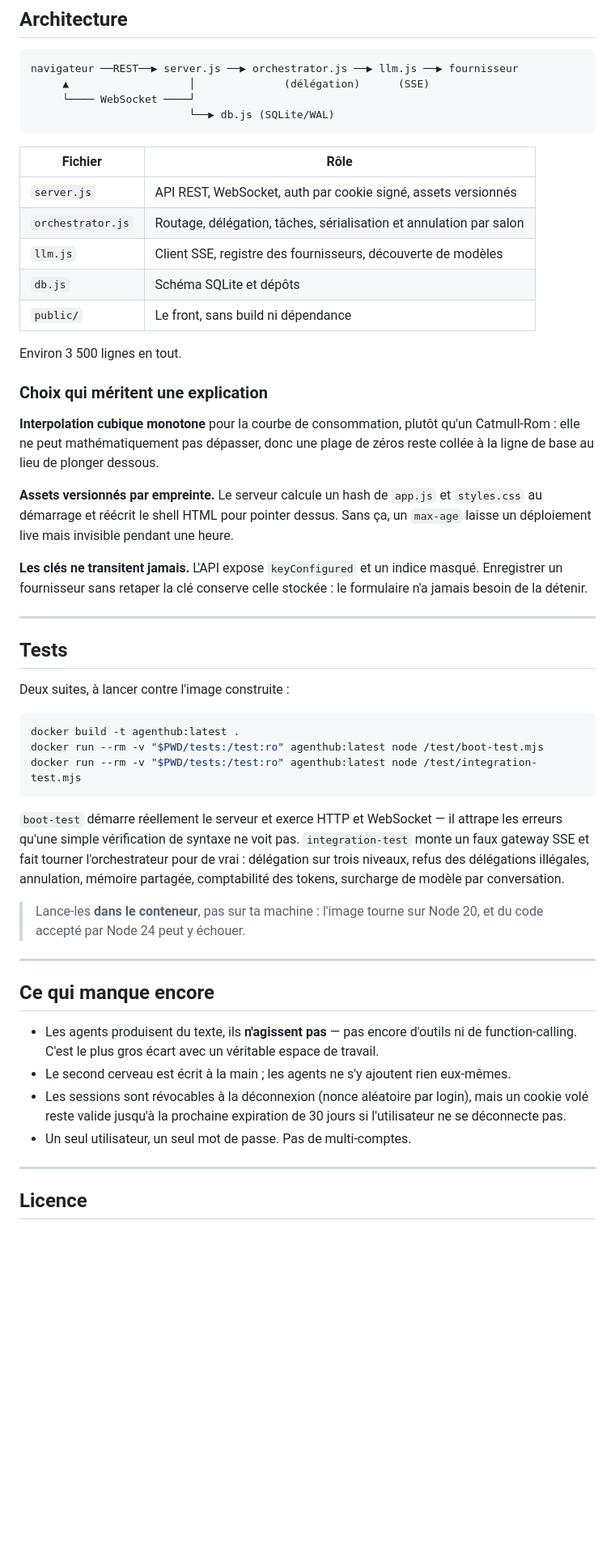
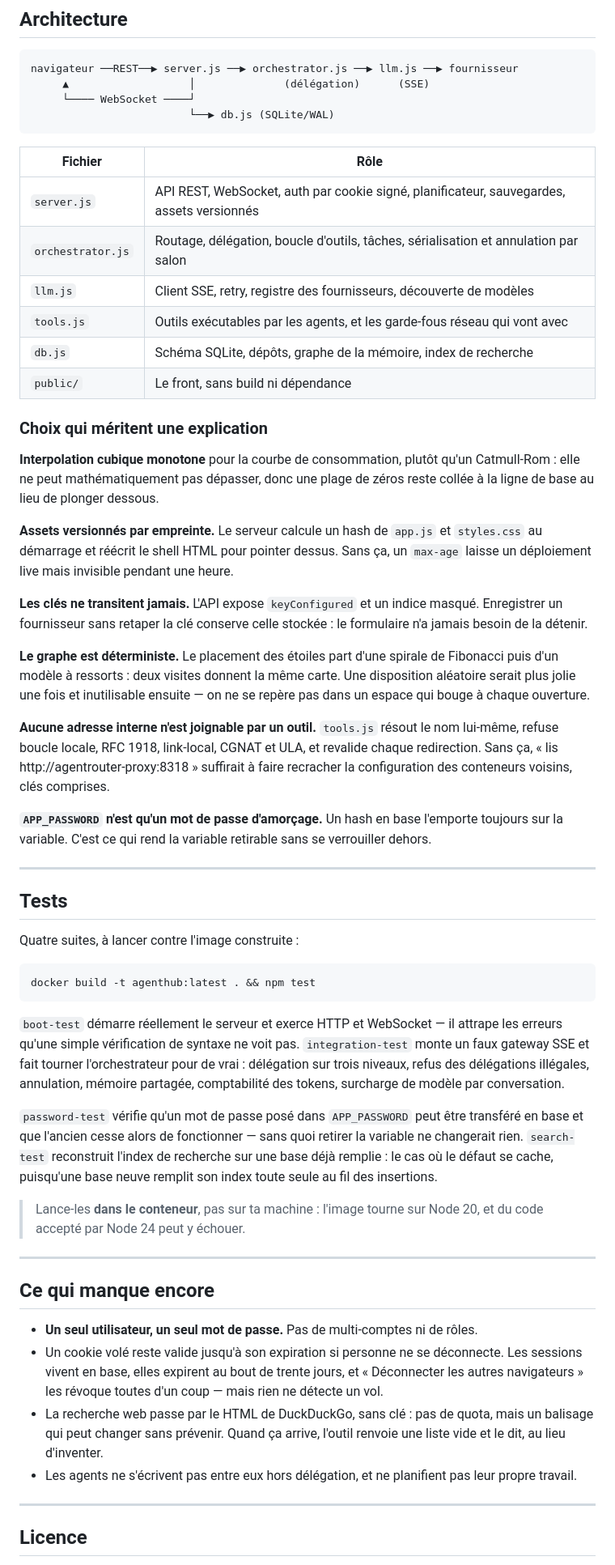
Before and after one commit to yhanottv/agenthub, a Markdown page: README.md, the part around one of its changes. Shown at 81% size. Drawn GitHub-style; blank space fills up the shorter version.

````diff
--- a/README.md
+++ b/README.md
@@ -304,13 +334,12 @@ navigateur ──REST──▶ server.js ──▶ orchestrator.js ──▶ llm
 
 | Fichier | Rôle |
 |---|---|
-| `server.js` | API REST, WebSocket, auth par cookie signé, assets versionnés |
-| `orchestrator.js` | Routage, délégation, tâches, sérialisation et annulation par salon |
-| `llm.js` | Client SSE, registre des fournisseurs, découverte de modèles |
-| `db.js` | Schéma SQLite et dépôts |
+| `server.js` | API REST, WebSocket, auth par cookie signé, planificateur, sauvegardes, assets versionnés |
+| `orchestrator.js` | Routage, délégation, boucle d'outils, tâches, sérialisation et annulation par salon |
+| `llm.js` | Client SSE, retry, registre des fournisseurs, découverte de modèles |
+| `tools.js` | Outils exécutables par les agents, et les garde-fous réseau qui vont avec |
+| `db.js` | Schéma SQLite, dépôts, graphe de la mémoire, index de recherche |
 | `public/` | Le front, sans build ni dépendance |
-
-Environ 3 500 lignes en tout.
 
 ### Choix qui méritent une explication
 
@@ -326,16 +355,28 @@ reste collée à la ligne de base au lieu de plonger dessous.
 Enregistrer un fournisseur sans retaper la clé conserve celle stockée : le formulaire
 n'a jamais besoin de la détenir.
 
+**Le graphe est déterministe.** Le placement des étoiles part d'une spirale de
+Fibonacci puis d'un modèle à ressorts : deux visites donnent la même carte. Une
+disposition aléatoire serait plus jolie une fois et inutilisable ensuite — on ne se
+repère pas dans un espace qui bouge à chaque ouverture.
+
+**Aucune adresse interne n'est joignable par un outil.** `tools.js` résout le nom
+lui-même, refuse boucle locale, RFC 1918, link-local, CGNAT et ULA, et revalide chaque
+redirection. Sans ça, « lis http://agentrouter-proxy:8318 » suffirait à faire recracher
+la configuration des conteneurs voisins, clés comprises.
+
+**`APP_PASSWORD` n'est qu'un mot de passe d'amorçage.** Un hash en base l'emporte
+toujours sur la variable. C'est ce qui rend la variable retirable sans se verrouiller
+dehors.
+
 ---
 
 ## Tests
 
-Deux suites, à lancer contre l'image construite :
+Quatre suites, à lancer contre l'image construite :
 
 ```bash
-docker build -t agenthub:latest .
-docker run --rm -v "$PWD/tests:/test:ro" agenthub:latest node /test/boot-test.mjs
-docker run --rm -v "$PWD/tests:/test:ro" agenthub:latest node /test/integration-test.mjs
+docker build -t agenthub:latest . && npm test
 ```
 
 `boot-test` démarre réellement le serveur et exerce HTTP et WebSocket — il attrape
@@ -344,6 +385,12 @@ monte un faux gateway SSE et fait tourner l'orchestrateur pour de vrai : délég
 sur trois niveaux, refus des délégations illégales, annulation, mémoire partagée,
 comptabilité des tokens, surcharge de modèle par conversation.
 
+`password-test` vérifie qu'un mot de passe posé dans `APP_PASSWORD` peut être
+transféré en base et que l'ancien cesse alors de fonctionner — sans quoi retirer la
+variable ne changerait rien. `search-test` reconstruit l'index de recherche sur une
+base déjà remplie : le cas où le défaut se cache, puisqu'une base neuve remplit son
+index toute seule au fil des insertions.
+
 > Lance-les **dans le conteneur**, pas sur ta machine : l'image tourne sur Node 20, et
 > du code accepté par Node 24 peut y échouer.
 
@@ -351,11 +398,16 @@ comptabilité des tokens, surcharge de modèle par conversation.
 
 ## Ce qui manque encore
 
-- Les agents produisent du texte, ils **n'agissent pas** — pas encore d'outils ni de
-  function-calling. C'est le plus gros écart avec un véritable espace de travail.
-- Le second cerveau est écrit à la main ; les agents ne s'y ajoutent rien eux-mêmes.
-- Les sessions sont révocables à la déconnexion (nonce aléatoire par login), mais un cookie volé reste valide jusqu'à la prochaine expiration de 30 jours si l'utilisateur ne se déconnecte pas.
-- Un seul utilisateur, un seul mot de passe. Pas de multi-comptes.
+- **Un seul utilisateur, un seul mot de passe.** Pas de multi-comptes ni de rôles.
+- Un cookie volé reste valide jusqu'à son expiration si personne ne se déconnecte.
+  Les sessions vivent en base, elles expirent au bout de trente jours, et
+  « Déconnecter les autres navigateurs » les révoque toutes d'un coup — mais rien ne
+  détecte un vol.
+- La recherche web passe par le HTML de DuckDuckGo, sans clé : pas de quota, mais un
+  balisage qui peut changer sans prévenir. Quand ça arrive, l'outil renvoie une liste
+  vide et le dit, au lieu d'inventer.
+- Les agents ne s'écrivent pas entre eux hors délégation, et ne planifient pas leur
+  propre travail.
 
 ---
 
````
Also changed, not shown: other parts of README.md (+46 -16 lines).
